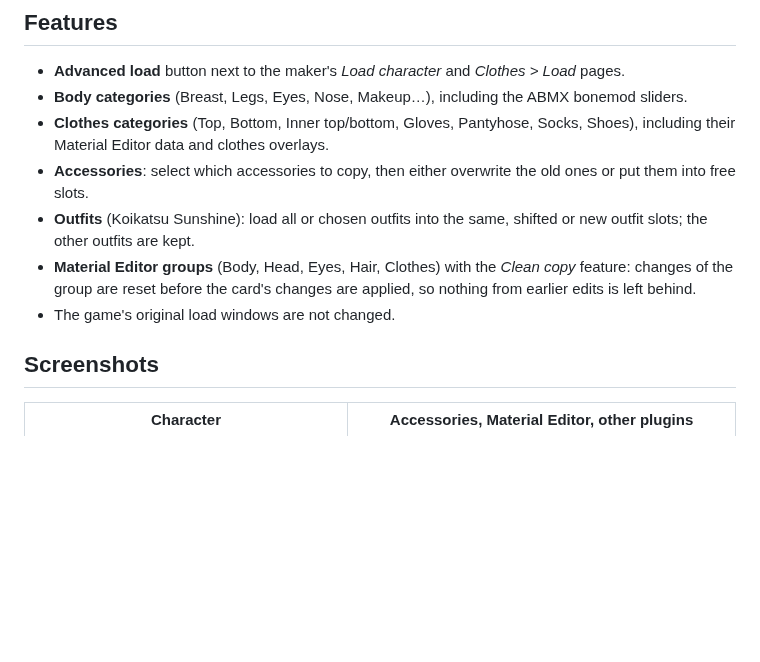
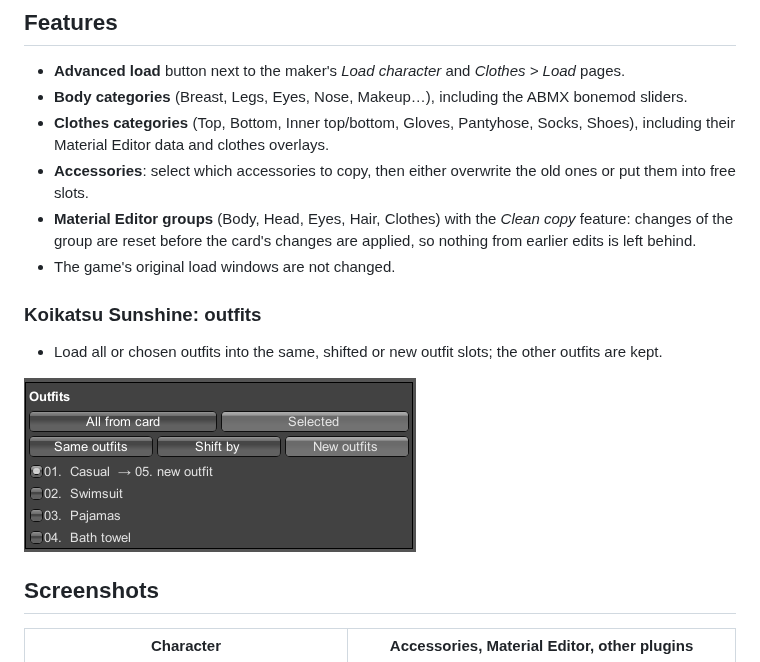
Before and after one commit to Aktymel/AdvancedLoader, a Markdown page: README.md, the part around one of its changes. Rendered like a GitHub page; pictures changed too: AdvancedLoader/screenshots/6_kks_outfits.png (added); blank space fills up the shorter version.

Commit message:
KKS
added screenshots from KKS

```diff
--- a/README.md
+++ b/README.md
@@ -12,9 +14,14 @@ Supported games: Honey Select 2, Koikatsu Sunshine.
 - **Body categories** (Breast, Legs, Eyes, Nose, Makeup…), including the ABMX bonemod sliders.
 - **Clothes categories** (Top, Bottom, Inner top/bottom, Gloves, Pantyhose, Socks, Shoes), including their Material Editor data and clothes overlays.
 - **Accessories**: select which accessories to copy, then either overwrite the old ones or put them into free slots.
-- **Outfits** (Koikatsu Sunshine): load all or chosen outfits into the same, shifted or new outfit slots; the other outfits are kept.
 - **Material Editor groups** (Body, Head, Eyes, Hair, Clothes) with the *Clean copy* feature: changes of the group are reset before the card's changes are applied, so nothing from earlier edits is left behind.
 - The game's original load windows are not changed.
+
+### Koikatsu Sunshine: outfits
+
+- Load all or chosen outfits into the same, shifted or new outfit slots; the other outfits are kept.
+
+![Outfits](AdvancedLoader/screenshots/6_kks_outfits.png)
 
 ## Screenshots
 
```
Also changed, not shown: other parts of README.md (+3 -1 lines), AdvancedLoader/screenshots/5_hs2_ex.png (renamed from AdvancedLoader/screenshots/5_ex.png), 1 other file.
